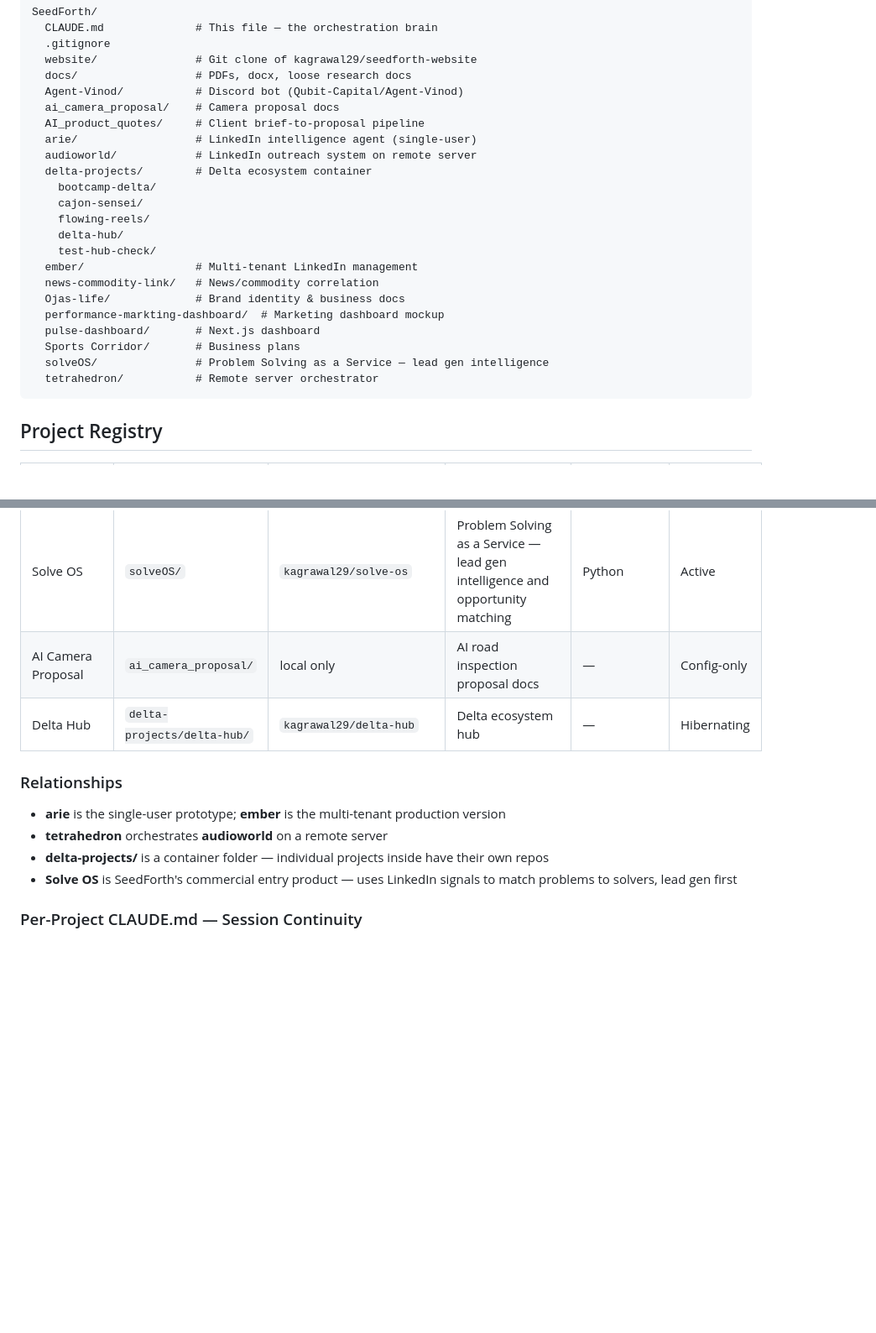
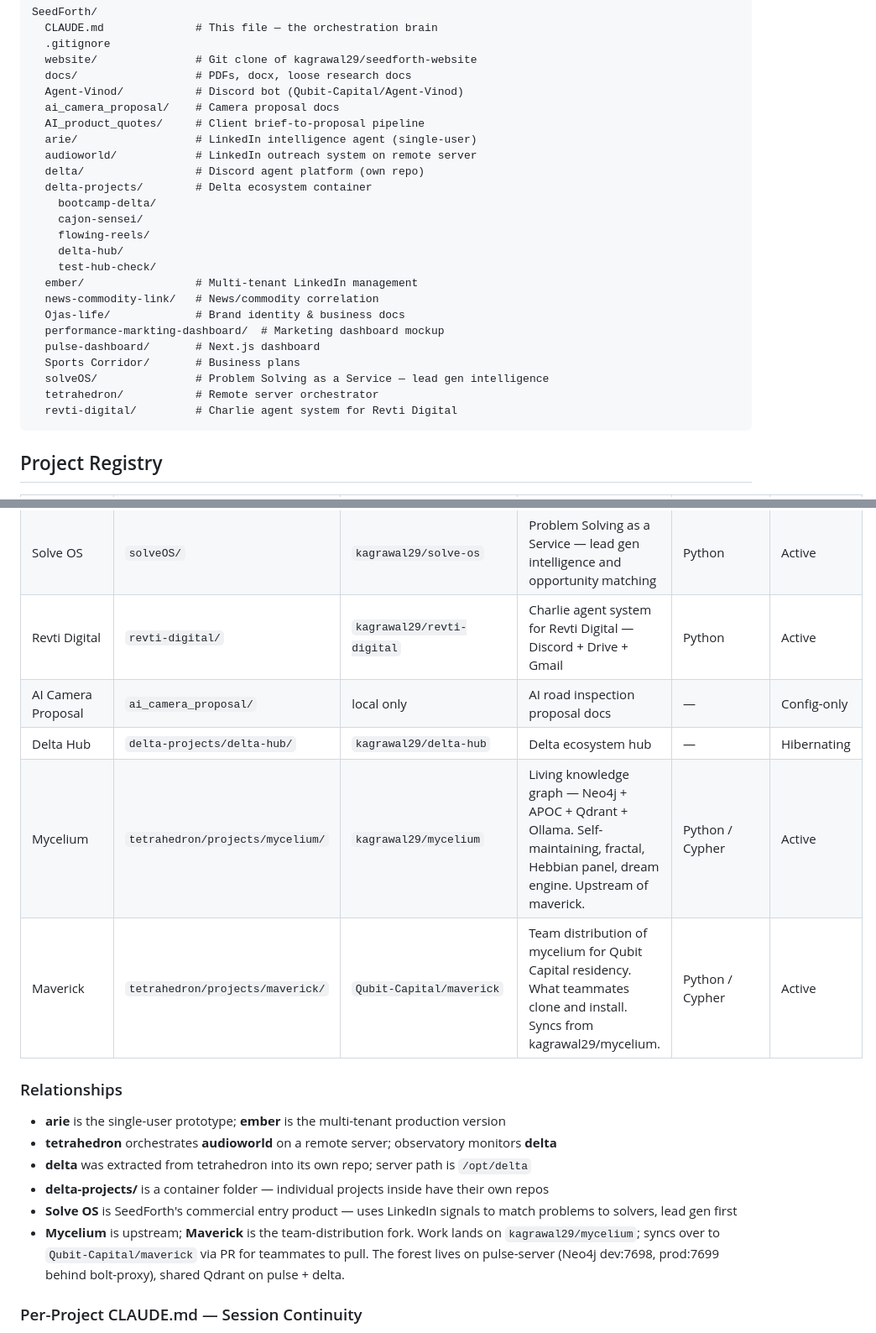
Before and after one commit to kagrawal29/seedforth, a Markdown page: CLAUDE.md, 2 parts joined by grey strips. Shown at 84% size. Drawn GitHub-style; blank space fills up the shorter version.

Commit message:
registry: add Mycelium + Maverick as first-class SeedForth projects
Mycelium (kagrawal29/mycelium) is the upstream living graph; Maverick
(Qubit-Capital/maverick) is the team-distribution fork teammates clone.
Both live under tetrahedron/projects/ alongside the other project channels.

Relationship note added: work lands on mycelium, syncs to maverick via
PR. Forest runs on pulse-server behind bolt-proxy.

````diff
--- a/CLAUDE.md
+++ b/CLAUDE.md
@@ -24,6 +24,7 @@ SeedForth/
   AI_product_quotes/     # Client brief-to-proposal pipeline
   arie/                  # LinkedIn intelligence agent (single-user)
   audioworld/            # LinkedIn outreach system on remote server
+  delta/                 # Discord agent platform (own repo)
   delta-projects/        # Delta ecosystem container
     bootcamp-delta/
     cajon-sensei/
@@ -38,6 +39,7 @@ SeedForth/
   Sports Corridor/       # Business plans
   solveOS/               # Problem Solving as a Service — lead gen intelligence
   tetrahedron/           # Remote server orchestrator
+  revti-digital/         # Charlie agent system for Revti Digital
 ```
 
 ## Project Registry
@@ -57,15 +60,20 @@ SeedForth/
 | Perf Marketing | `performance-markting-dashboard/` | `kagrawal29/performance-marketing-dashboard` | Marketing dashboard mockup | — | Config-only |
 | Sports Corridor | `Sports Corridor/` | `kagrawal29/sports-corridor` | Business plans | — | Config-only |
 | Solve OS | `solveOS/` | `kagrawal29/solve-os` | Problem Solving as a Service — lead gen intelligence and opportunity matching | Python | Active |
+| Revti Digital | `revti-digital/` | `kagrawal29/revti-digital` | Charlie agent system for Revti Digital — Discord + Drive + Gmail | Python | Active |
 | AI Camera Proposal | `ai_camera_proposal/` | local only | AI road inspection proposal docs | — | Config-only |
 | Delta Hub | `delta-projects/delta-hub/` | `kagrawal29/delta-hub` | Delta ecosystem hub | — | Hibernating |
+| Mycelium | `tetrahedron/projects/mycelium/` | `kagrawal29/mycelium` | Living knowledge graph — Neo4j + APOC + Qdrant + Ollama. Self-maintaining, fractal, Hebbian panel, dream engine. Upstream of maverick. | Python / Cypher | Active |
+| Maverick | `tetrahedron/projects/maverick/` | `Qubit-Capital/maverick` | Team distribution of mycelium for Qubit Capital residency. What teammates clone and install. Syncs from kagrawal29/mycelium. | Python / Cypher | Active |
 
 ### Relationships
 
 - **arie** is the single-user prototype; **ember** is the multi-tenant production version
-- **tetrahedron** orchestrates **audioworld** on a remote server
+- **tetrahedron** orchestrates **audioworld** on a remote server; observatory monitors **delta**
+- **delta** was extracted from tetrahedron into its own repo; server path is `/opt/delta`
 - **delta-projects/** is a container folder — individual projects inside have their own repos
 - **Solve OS** is SeedForth's commercial entry product — uses LinkedIn signals to match problems to solvers, lead gen first
+- **Mycelium** is upstream; **Maverick** is the team-distribution fork. Work lands on `kagrawal29/mycelium`; syncs over to `Qubit-Capital/maverick` via PR for teammates to pull. The forest lives on pulse-server (Neo4j dev:7698, prod:7699 behind bolt-proxy), shared Qdrant on pulse + delta.
 
 ### Per-Project CLAUDE.md — Session Continuity
 
````
Also changed, not shown: other parts of CLAUDE.md (+1 -0 lines).
